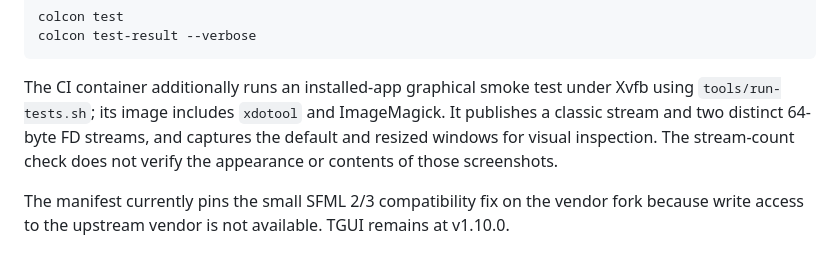
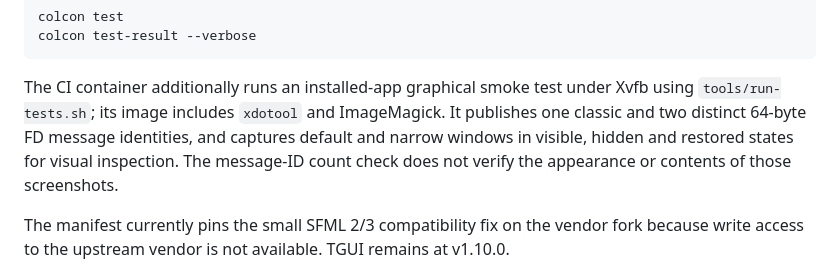
Before and after one commit to JWhitleyWork/decanstructor2, a Markdown page: README.md, the part around one of its changes. GitHub-like rendering.

```diff
--- a/README.md
+++ b/README.md
@@ -76,9 +78,10 @@ colcon test-result --verbose
 
 The CI container additionally runs an installed-app graphical smoke test under
 Xvfb using `tools/run-tests.sh`; its image includes `xdotool` and ImageMagick.
-It publishes a classic stream and two distinct 64-byte FD streams, and captures
-the default and resized windows for visual inspection. The stream-count check
-does not verify the appearance or contents of those screenshots.
+It publishes one classic and two distinct 64-byte FD message identities, and
+captures default and narrow windows in visible, hidden and restored states for
+visual inspection. The message-ID count check does not verify the appearance or
+contents of those screenshots.
 
 The manifest currently pins the small SFML 2/3 compatibility fix on the vendor
 fork because write access to the upstream vendor is not available. TGUI remains
```
Also changed, not shown: other parts of README.md (+26 -23 lines), docs/screenshots/monitor.png, 4 other files.
